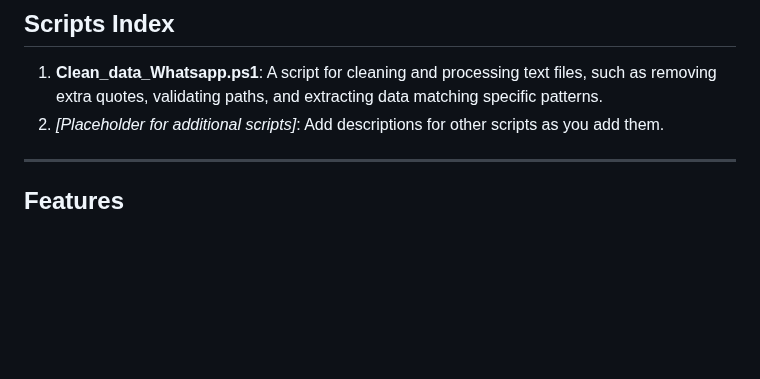
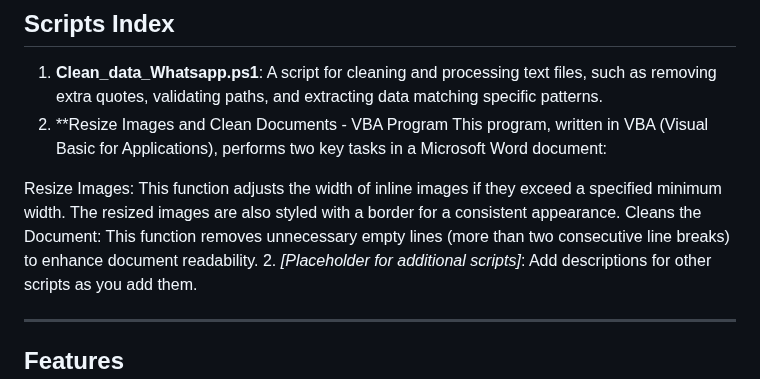
Before and after one commit to varunbiswasgit/aiacode, a Markdown page: README.md, the part around the change. GitHub-like rendering; blank space fills up the shorter version.

```diff
--- a/README.md
+++ b/README.md
@@ -7,6 +7,11 @@ This repository contains a collection of PowerShell, MS Macros, and Bash scripts
 
 ## Scripts Index
 1. **Clean_data_Whatsapp.ps1**: A script for cleaning and processing text files, such as removing extra quotes, validating paths, and extracting data matching specific patterns.
+2. **Resize Images and Clean Documents - VBA Program
+This program, written in VBA (Visual Basic for Applications), performs two key tasks in a Microsoft Word document:
+
+Resize Images: This function adjusts the width of inline images if they exceed a specified minimum width. The resized images are also styled with a border for a consistent appearance.
+Cleans the Document: This function removes unnecessary empty lines (more than two consecutive line breaks) to enhance document readability.
 2. _[Placeholder for additional scripts]_: Add descriptions for other scripts as you add them.
 
 ---
```
